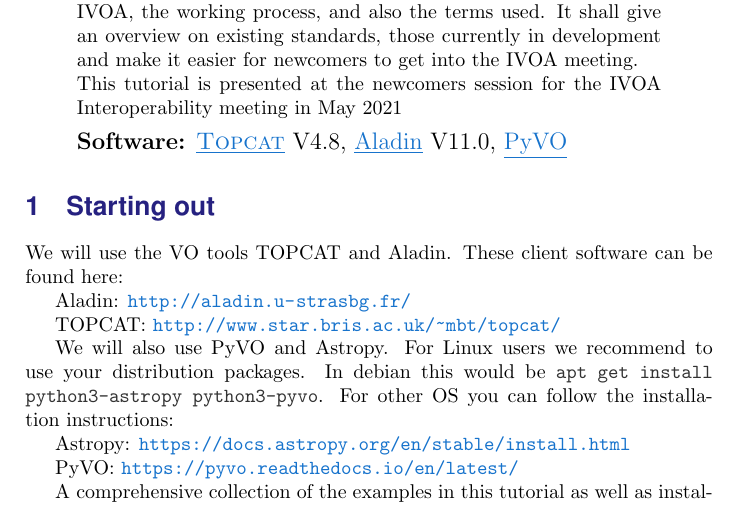
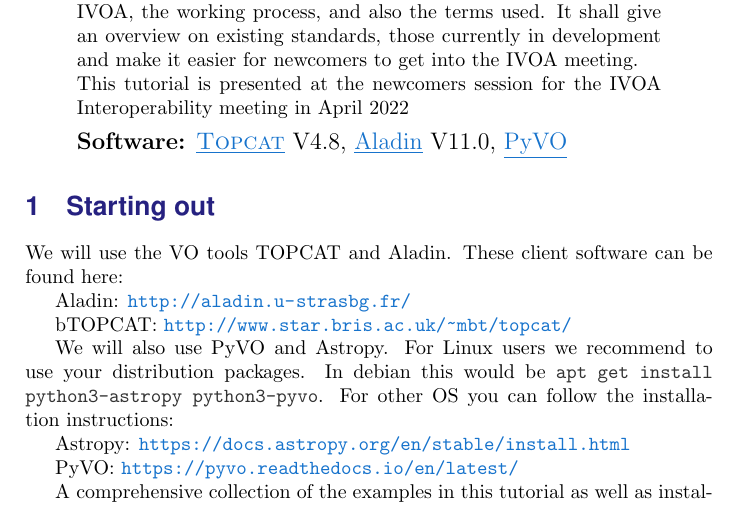
Before and after one commit to hendhd/ivoa_newcomers, a LaTeX document (IVOA_interop/newcomers.tex): part of page 2 of 30, cut so that both start at the same text. The pictures show the PDF file IVOA_interop/newcomers.pdf that the author committed with the source.

Commit message:
Updated slides and tutorial.

```diff
--- a/IVOA_interop/newcomers.tex
+++ b/IVOA_interop/newcomers.tex
@@ -51,7 +51,7 @@
 it easier for newcomers to get into the IVOA meeting.
 
 This tutorial is presented at the newcomers session for the IVOA
-Interoperability meeting in May 2021\end{abstract}
+Interoperability meeting in April 2022\end{abstract}
 
 \usedsoftware{\Topcat\ V4.8, \Aladin\ V11.0, \PyVO}
 
@@ -62,7 +62,7 @@
 
 Aladin: \url{\linkAladin}
 
-TOPCAT: \url{\linkTopcat}
+bTOPCAT: \url{\linkTopcat}
 
 We will also use PyVO and Astropy. For Linux users we recommend to use
 your distribution packages. In debian this would be
```
Also changed, not shown: IVOA_interop/newcomers.pdf, 1 other file.
